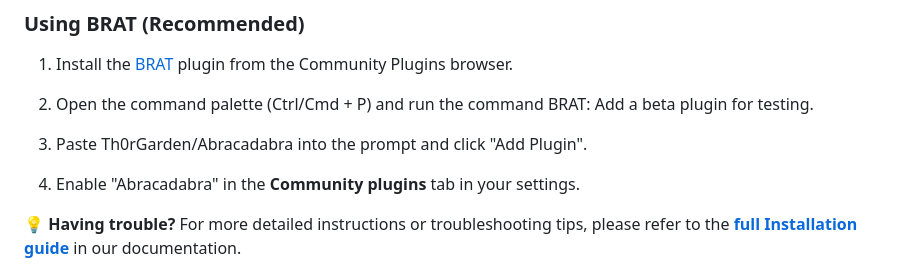
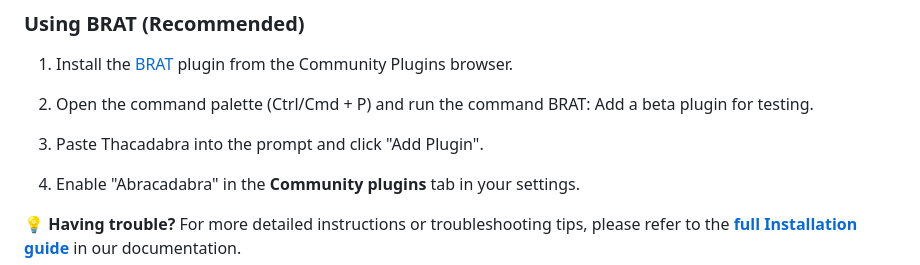
Before and after one commit to Th0rGarden/abracadabra-for-obsidian, a Markdown page: README.md, the part around the change printed below. Rendered like a GitHub page.

```diff
--- a/README.md
+++ b/README.md
@@ -91,7 +91,7 @@ After I've figured out the key actions I'll be using regularly, I build myself a
 
 2. Open the command palette (Ctrl/Cmd + P) and run the command BRAT: Add a beta plugin for testing.
 
-3. Paste Th0rGarden/Abracadabra into the prompt and click "Add Plugin".
+3. Paste Thacadabra into the prompt and click "Add Plugin".
 
 4. Enable "Abracadabra" in the **Community plugins** tab in your settings.
 
```
Also changed, not shown: other parts of README.md (+3 -3 lines).
